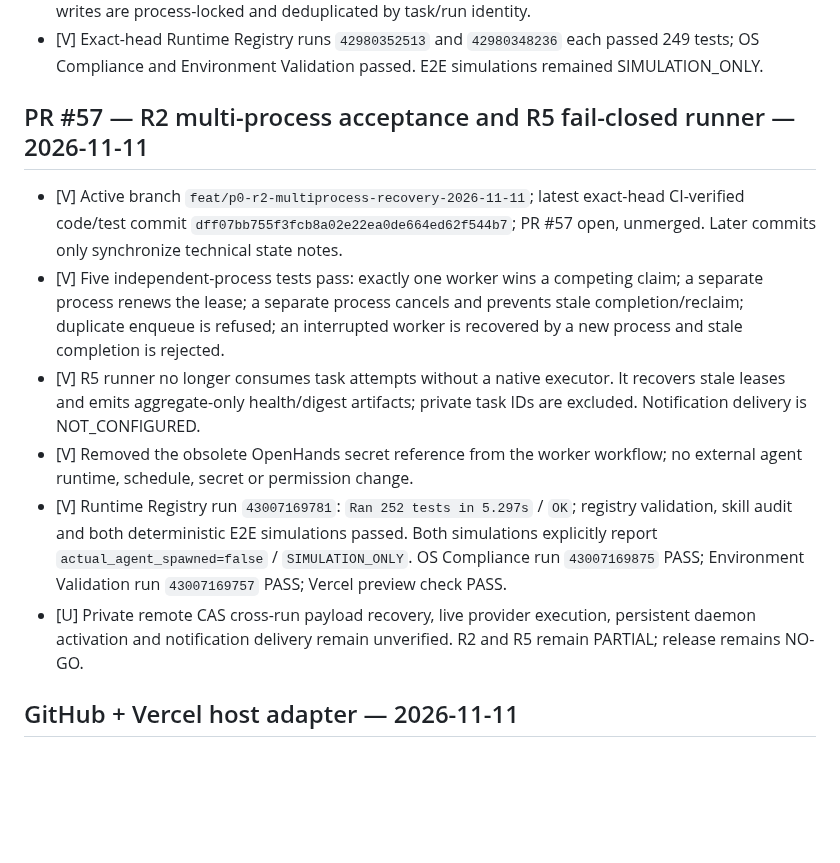
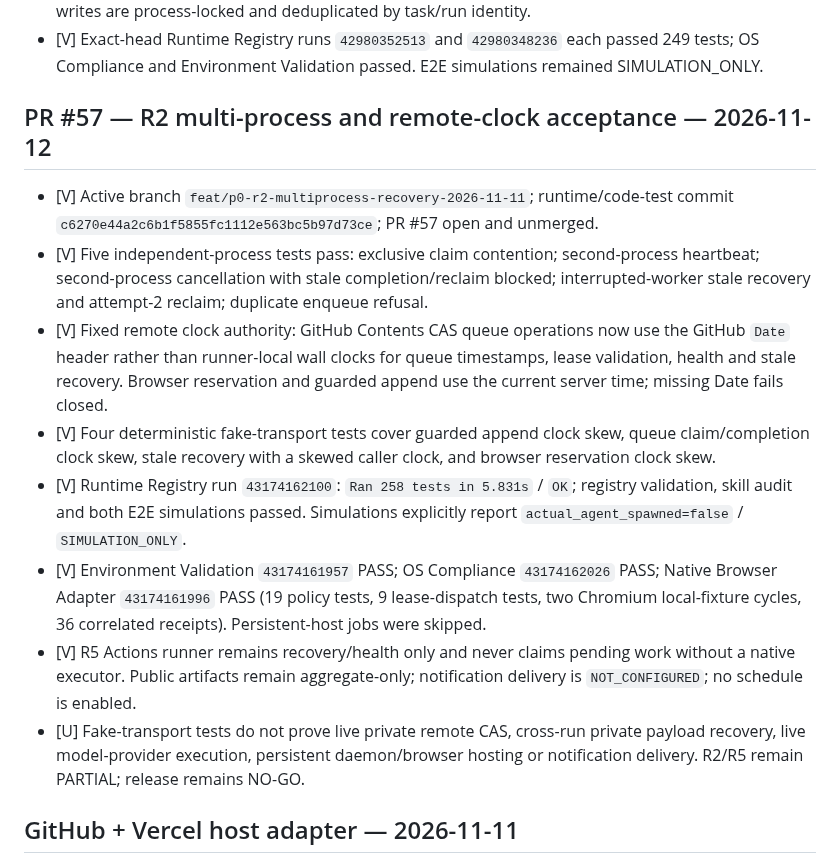
Before and after one commit to madnessgate44-debug/Blind-sniper-, a Markdown page: chatgpt-home/runtime/BUILD_PROGRESS.md, the part around the change. Rendered like a GitHub page; blank space fills up the shorter version.

```diff
--- a/chatgpt-home/runtime/BUILD_PROGRESS.md
+++ b/chatgpt-home/runtime/BUILD_PROGRESS.md
@@ -6,15 +6,16 @@
 - [V] Daemon dispatch is bounded by worker concurrency and per-cycle task limits; notification outbox writes are process-locked and deduplicated by task/run identity.
 - [V] Exact-head Runtime Registry runs `42980352513` and `42980348236` each passed 249 tests; OS Compliance and Environment Validation passed. E2E simulations remained SIMULATION_ONLY.
 
-## PR #57 — R2 multi-process acceptance and R5 fail-closed runner — 2026-11-11
+## PR #57 — R2 multi-process and remote-clock acceptance — 2026-11-12
 
-- [V] Active branch `feat/p0-r2-multiprocess-recovery-2026-11-11`; latest exact-head CI-verified code/test commit `dff07bb755f3fcb8a02e22ea0de664ed62f544b7`; PR #57 open, unmerged. Later commits only synchronize technical state notes.
-- [V] Five independent-process tests pass: exactly one worker wins a competing claim; a separate process renews the lease; a separate process cancels and prevents stale completion/reclaim; duplicate enqueue is refused; an interrupted worker is recovered by a new process and stale completion is rejected.
-- [V] R5 runner no longer consumes task attempts without a native executor. It recovers stale leases and emits aggregate-only health/digest artifacts; private task IDs are excluded. Notification delivery is NOT_CONFIGURED.
-- [V] Removed the obsolete OpenHands secret reference from the worker workflow; no external agent runtime, schedule, secret or permission change.
-- [V] Runtime Registry run `43007169781`: `Ran 252 tests in 5.297s` / `OK`; registry validation, skill audit and both deterministic E2E simulations passed. Both simulations explicitly report `actual_agent_spawned=false` / `SIMULATION_ONLY`. OS Compliance run `43007169875` PASS; Environment Validation run `43007169757` PASS; Vercel preview check PASS.
-- [U] Private remote CAS cross-run payload recovery, live provider execution, persistent daemon activation and notification delivery remain unverified. R2 and R5 remain PARTIAL; release remains NO-GO.
-
+- [V] Active branch `feat/p0-r2-multiprocess-recovery-2026-11-11`; runtime/code-test commit `c6270e44a2c6b1f5855fc1112e563bc5b97d73ce`; PR #57 open and unmerged.
+- [V] Five independent-process tests pass: exclusive claim contention; second-process heartbeat; second-process cancellation with stale completion/reclaim blocked; interrupted-worker stale recovery and attempt-2 reclaim; duplicate enqueue refusal.
+- [V] Fixed remote clock authority: GitHub Contents CAS queue operations now use the GitHub `Date` header rather than runner-local wall clocks for queue timestamps, lease validation, health and stale recovery. Browser reservation and guarded append use the current server time; missing Date fails closed.
+- [V] Four deterministic fake-transport tests cover guarded append clock skew, queue claim/completion clock skew, stale recovery with a skewed caller clock, and browser reservation clock skew.
+- [V] Runtime Registry run `43174162100`: `Ran 258 tests in 5.831s` / `OK`; registry validation, skill audit and both E2E simulations passed. Simulations explicitly report `actual_agent_spawned=false` / `SIMULATION_ONLY`.
+- [V] Environment Validation `43174161957` PASS; OS Compliance `43174162026` PASS; Native Browser Adapter `43174161996` PASS (19 policy tests, 9 lease-dispatch tests, two Chromium local-fixture cycles, 36 correlated receipts). Persistent-host jobs were skipped.
+- [V] R5 Actions runner remains recovery/health only and never claims pending work without a native executor. Public artifacts remain aggregate-only; notification delivery is `NOT_CONFIGURED`; no schedule is enabled.
+- [U] Fake-transport tests do not prove live private remote CAS, cross-run private payload recovery, live model-provider execution, persistent daemon/browser hosting or notification delivery. R2/R5 remain PARTIAL; release remains NO-GO.
 ## GitHub + Vercel host adapter — 2026-11-11
 
 - [V] The existing Vercel `Forge` team is on Hobby; no `blind-sniper` project was found. No paid provisioning or secret mutation was performed.
```
Also changed, not shown: chatgpt-home/CURRENT_STATE.md (+9 -9 lines).
